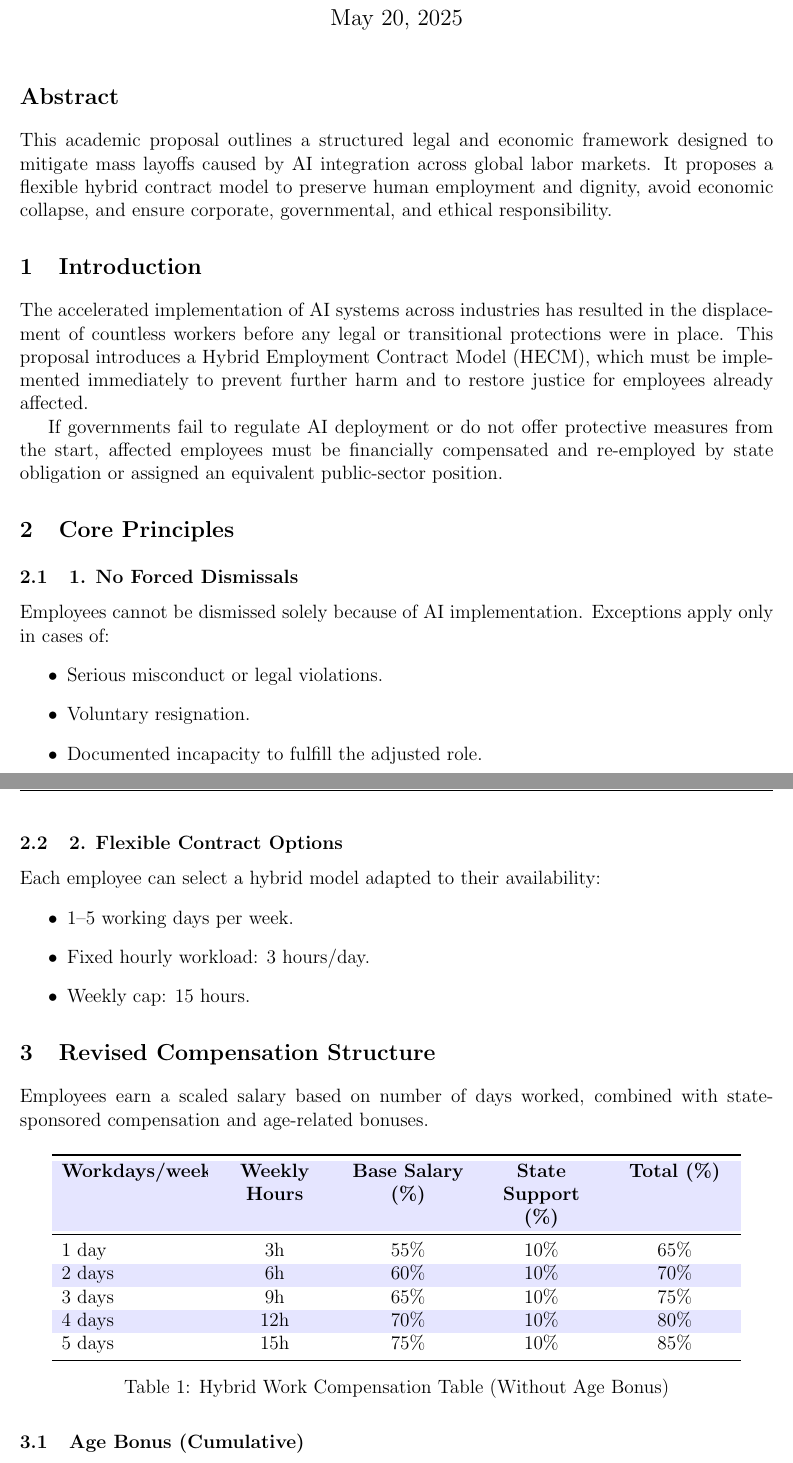
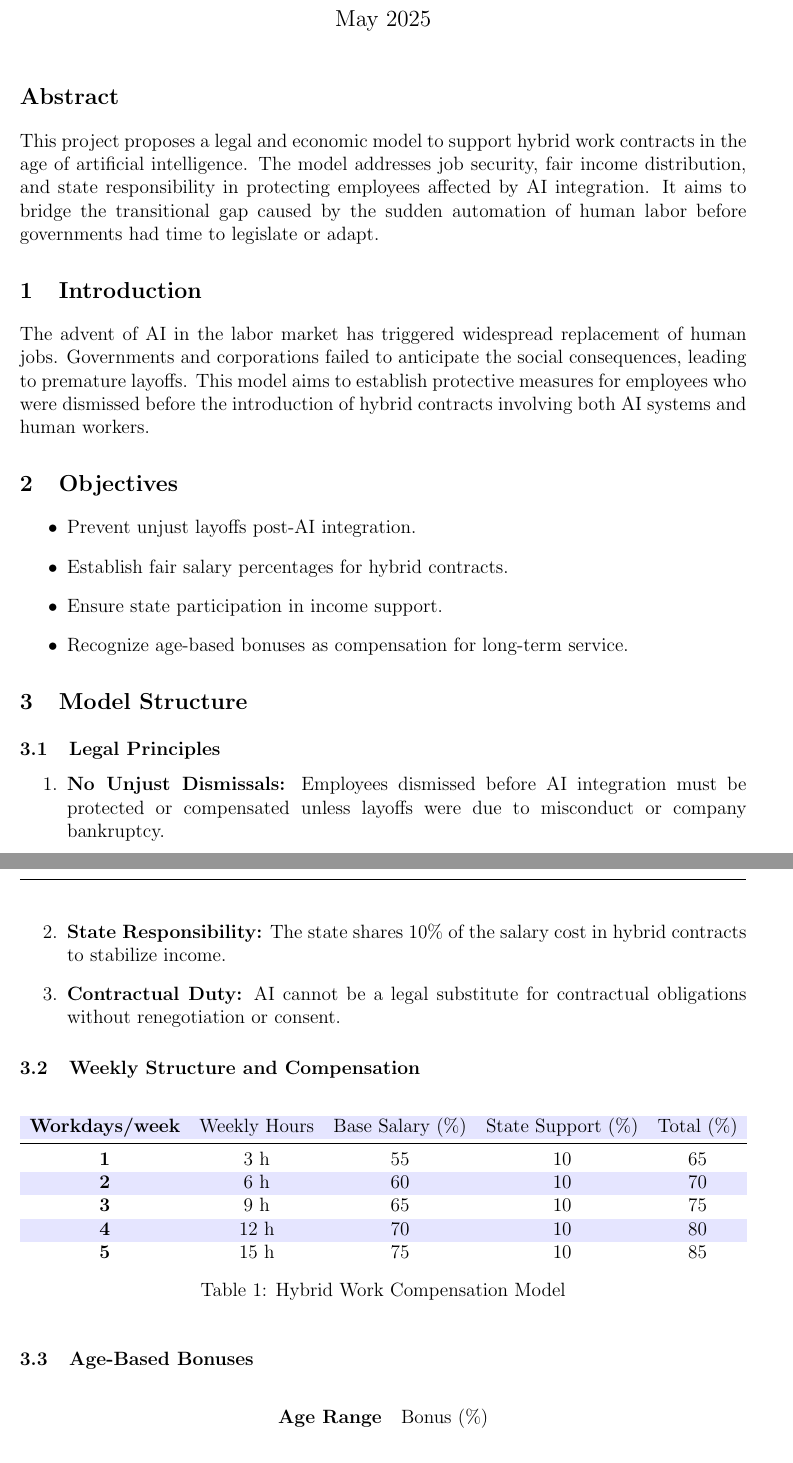
Before and after one commit to DonMask/Hybrid-Work-Contracts-in-the-Age-of-AI, a LaTeX document (main.tex): two parts of pages 1 and 2 of 3, joined at a grey line, cut so that both start at the same text. Compiled offline with pdfLaTeX.

Commit message:
Update main.tex

```diff
--- a/main.tex
+++ b/main.tex
@@ -20,3 +17 @@
 
-\titleformat{\section}{\large\bfseries}{\thesection}{1em}{}
-\titleformat{\subsection}{\normalsize\bfseries}{\thesubsection}{1em}{}
@@ -23 +21,3 @@
 
+\title{\textbf{Hybrid Work Contracts in the Age of Artificial Intelligence}\\[0.5em]
+\large A legal and economic transition model}
@@ -25,54 +24,48 @@
 \author{Teodor Berger}
-\date{May 20, 2025}
+\date{May 2025}
 
 \begin{document}
-
+\sloppy
 \maketitle
 
 \section*{Abstract}
-This academic proposal outlines a structured legal and economic framework designed to mitigate mass layoffs caused by AI integration across global labor markets. It proposes a flexible hybrid contract model to preserve human employment and dignity, avoid economic collapse, and ensure corporate, governmental, and ethical responsibility.
+This project proposes a legal and economic model to support hybrid work contracts in the age of artificial intelligence. The model addresses job security, fair income distribution, and state responsibility in protecting employees affected by AI integration. It aims to bridge the transitional gap caused by the sudden automation of human labor before governments had time to legislate or adapt.
 
 \section{Introduction}
-The accelerated implementation of AI systems across industries has resulted in the displacement of countless workers before any legal or transitional protections were in place. This proposal introduces a Hybrid Employment Contract Model (HECM), which must be implemented immediately to prevent further harm and to restore justice for employees already affected.
+The advent of AI in the labor market has triggered widespread replacement of human jobs. Governments and corporations failed to anticipate the social consequences, leading to premature layoffs. This model aims to establish protective measures for employees who were dismissed before the introduction of hybrid contracts involving both AI systems and human workers.
 
-If governments fail to regulate AI deployment or do not offer protective measures from the start, affected employees must be financially compensated and re-employed by state obligation or assigned an equivalent public-sector position.
-
-\section{Core Principles}
-
-\subsection{1. No Forced Dismissals}
-Employees cannot be dismissed solely because of AI implementation. Exceptions apply only in cases of:
+\section{Objectives}
 \begin{itemize}
-  \item Serious misconduct or legal violations.
-  \item Voluntary resignation.
-  \item Documented incapacity to fulfill the adjusted role.
+  \item Prevent unjust layoffs post-AI integration.
+  \item Establish fair salary percentages for hybrid contracts.
+  \item Ensure state participation in income support.
+  \item Recognize age-based bonuses as compensation for long-term service.
 \end{itemize}
 
-\subsection{2. Flexible Contract Options}
-Each employee can select a hybrid model adapted to their availability:
-\begin{itemize}
-  \item 1–5 working days per week.
-  \item Fixed hourly workload: 3 hours/day.
-  \item Weekly cap: 15 hours.
-\end{itemize}
+\section{Model Structure}
 
-\section{Revised Compensation Structure}
-Employees earn a scaled salary based on number of days worked, combined with state-sponsored compensation and age-related bonuses.
+\subsection{Legal Principles}
+\begin{enumerate}
+  \item \textbf{No Unjust Dismissals:} Employees dismissed before AI integration must be protected or compensated unless layoffs were due to misconduct or company bankruptcy.
+  \item \textbf{State Responsibility:} The state shares 10\% of the salary cost in hybrid contracts to stabilize income.
+  \item \textbf{Contractual Duty:} AI cannot be a legal substitute for contractual obligations without renegotiation or consent.
+\end{enumerate}
 
-\begin{table}[H]
+\subsection{Weekly Structure and Compensation}
+
+\rowcolors{1}{blue!10}{white}
+\begin{table}[h!]
 \centering
-\rowcolors{1}{blue!10}{white}
-\begin{tabular}{>{\raggedright}p{3cm} >{\centering}p{2.5cm} >{\centering}p{2.5cm} >{\centering}p{2.5cm} >{\centering\arraybackslash}p{2.5cm}}
-\toprule
-\textbf{Workdays/week} & \textbf{Weekly Hours} & \textbf{Base Salary (\%)} & \textbf{State Support (\%)} & \textbf{Total (\%)} \\
+\begin{tabular}{>{\bfseries}c c c c c}
+Workdays/week & Weekly Hours & Base Salary (\%) & State Support (\%) & Total (\%) \\
 \midrule
-1 day  & 3h   & 55\% & 10\% & 65\% \\
-2 days & 6h   & 60\% & 10\% & 70\% \\
-3 days & 9h   & 65\% & 10\% & 75\% \\
-4 days & 12h  & 70\% & 10\% & 80\% \\
-5 days & 15h  & 75\% & 10\% & 85\% \\
-\bottomrule
+1 & 3 h & 55 & 10 & 65 \\
+2 & 6 h & 60 & 10 & 70 \\
+3 & 9 h & 65 & 10 & 75 \\
+4 & 12 h & 70 & 10 & 80 \\
+5 & 15 h & 75 & 10 & 85 \\
 \end{tabular}
-\caption{Hybrid Work Compensation Table (Without Age Bonus)}
+\caption{Hybrid Work Compensation Model}
 \end{table}
 
-\subsection{Age Bonus (Cumulative)}
+\subsection{Age-Based Bonuses}
@@ -78,0 +76,2 @@ Employees earn a scaled salary based on number of days worked, combined with sta
+Age Range & Bonus (\%) \\
+\midrule
@@ -120,3 +103,4 @@ This policy proposes a just transition mechanism for workers displaced by AI. It
+\item Arntz, Melanie, Gregory, Terry, and Zierahn, Ulrich (2016). \textit{The Risk of Automation for Jobs in OECD Countries}. OECD Social, Employment and Migration Working Papers, 189.
 \end{itemize}
 
 \end{document}
```
Also changed, not shown: main.tex (75 more changed lines).
